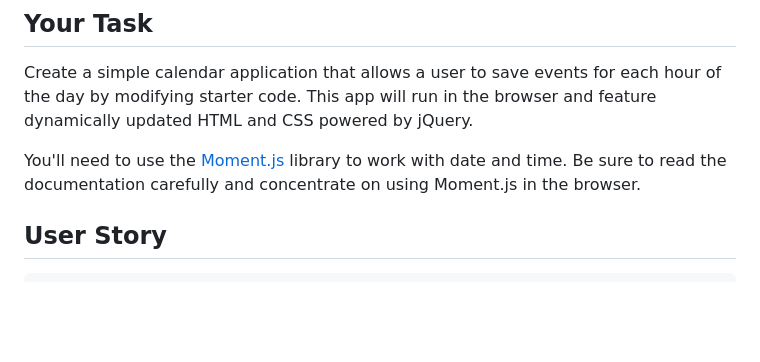
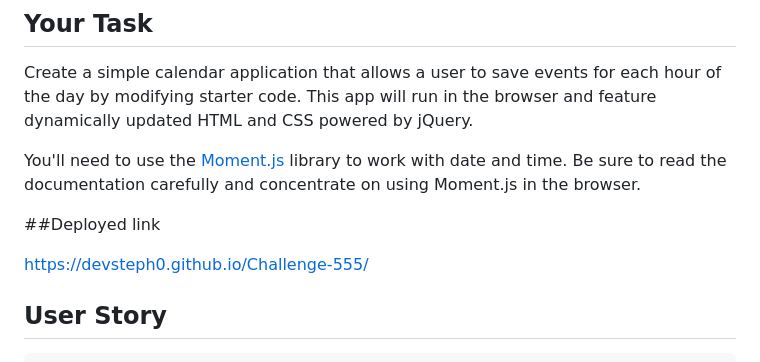
Before and after one commit to DevSteph0/Challenge-555, a Markdown page: README.md, the part around the change. Drawn GitHub-style; blank space fills up the shorter version.

```diff
--- a/README.md
+++ b/README.md
@@ -5,6 +5,10 @@
 Create a simple calendar application that allows a user to save events for each hour of the day by modifying starter code. This app will run in the browser and feature dynamically updated HTML and CSS powered by jQuery.
 
 You'll need to use the [Moment.js](https://momentjs.com/) library to work with date and time. Be sure to read the documentation carefully and concentrate on using Moment.js in the browser.
+
+##Deployed link
+
+https://devsteph0.github.io/Challenge-555/
 
 ## User Story
 
```
